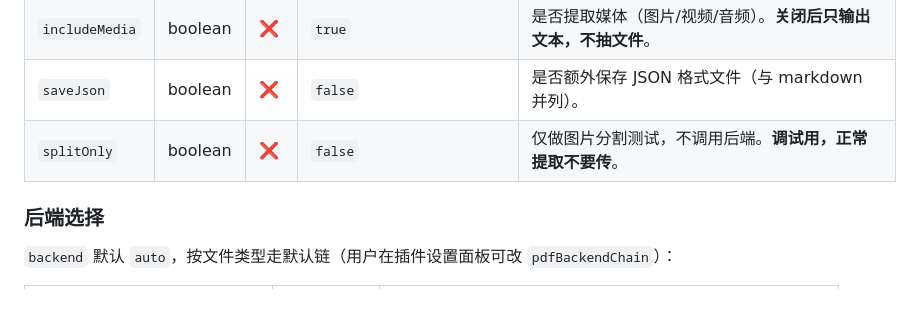
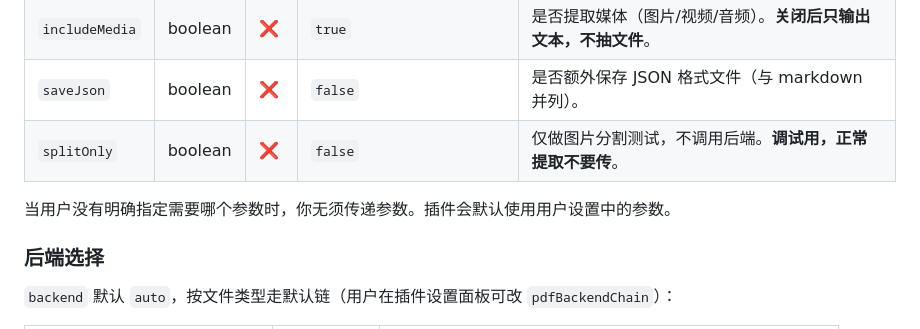
Before and after one commit to H-i-m-s/doc-intake, a Markdown page: skills/doc-intake/SKILL.md, the part around the change. Drawn GitHub-style; blank space fills up the shorter version.

Commit message:
修复skill逻辑

```diff
--- a/skills/doc-intake/SKILL.md
+++ b/skills/doc-intake/SKILL.md
@@ -46,6 +46,8 @@ metadata:
 | `includeMedia` | boolean | ❌ | `true` | 是否提取媒体（图片/视频/音频）。**关闭后只输出文本，不抽文件**。 |
 | `saveJson` | boolean | ❌ | `false` | 是否额外保存 JSON 格式文件（与 markdown 并列）。 |
 | `splitOnly` | boolean | ❌ | `false` | 仅做图片分割测试，不调用后端。**调试用，正常提取不要传**。 |
+
+当用户没有明确指定需要哪个参数时，你无须传递参数。插件会默认使用用户设置中的参数。
 
 ### 后端选择
 
```
